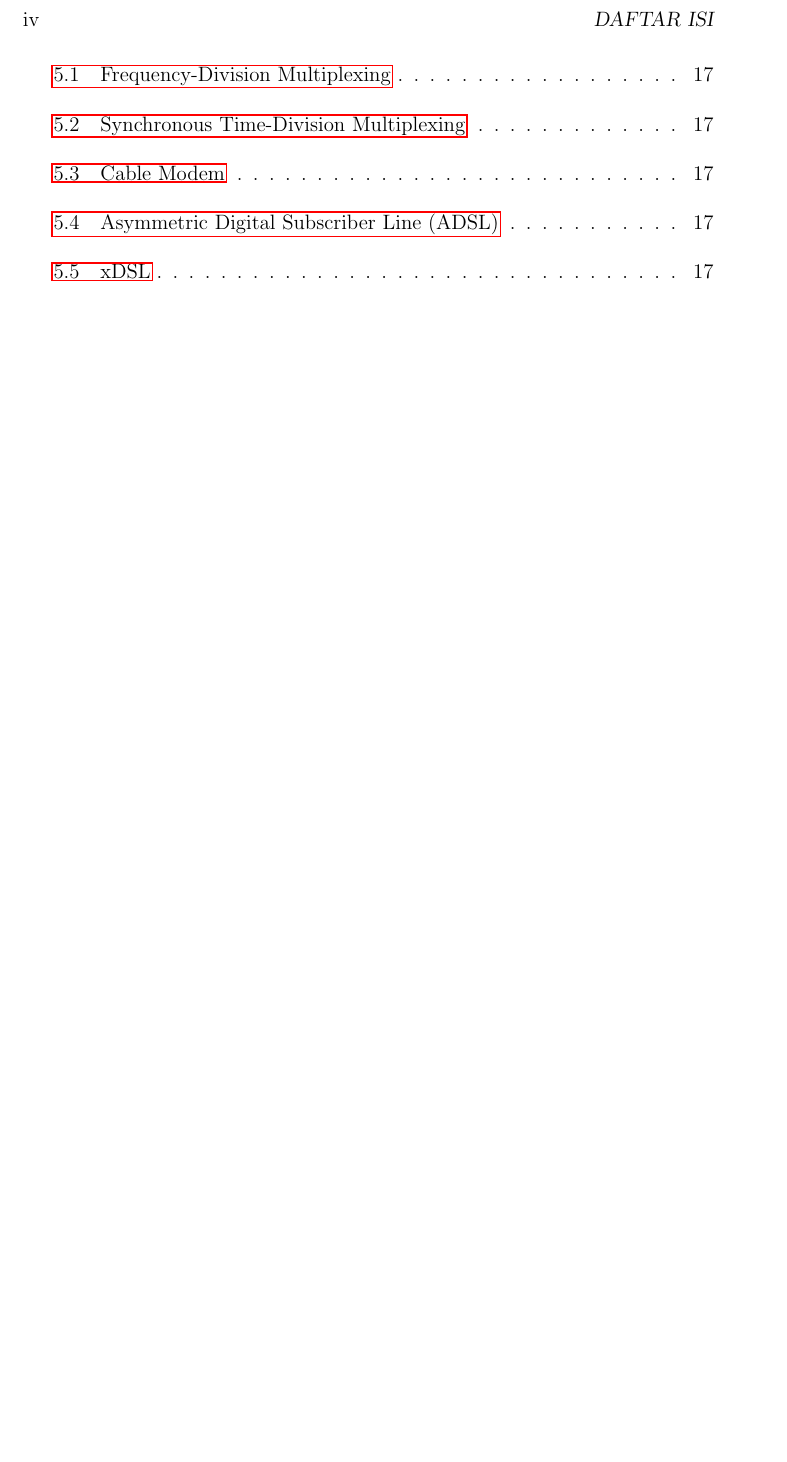
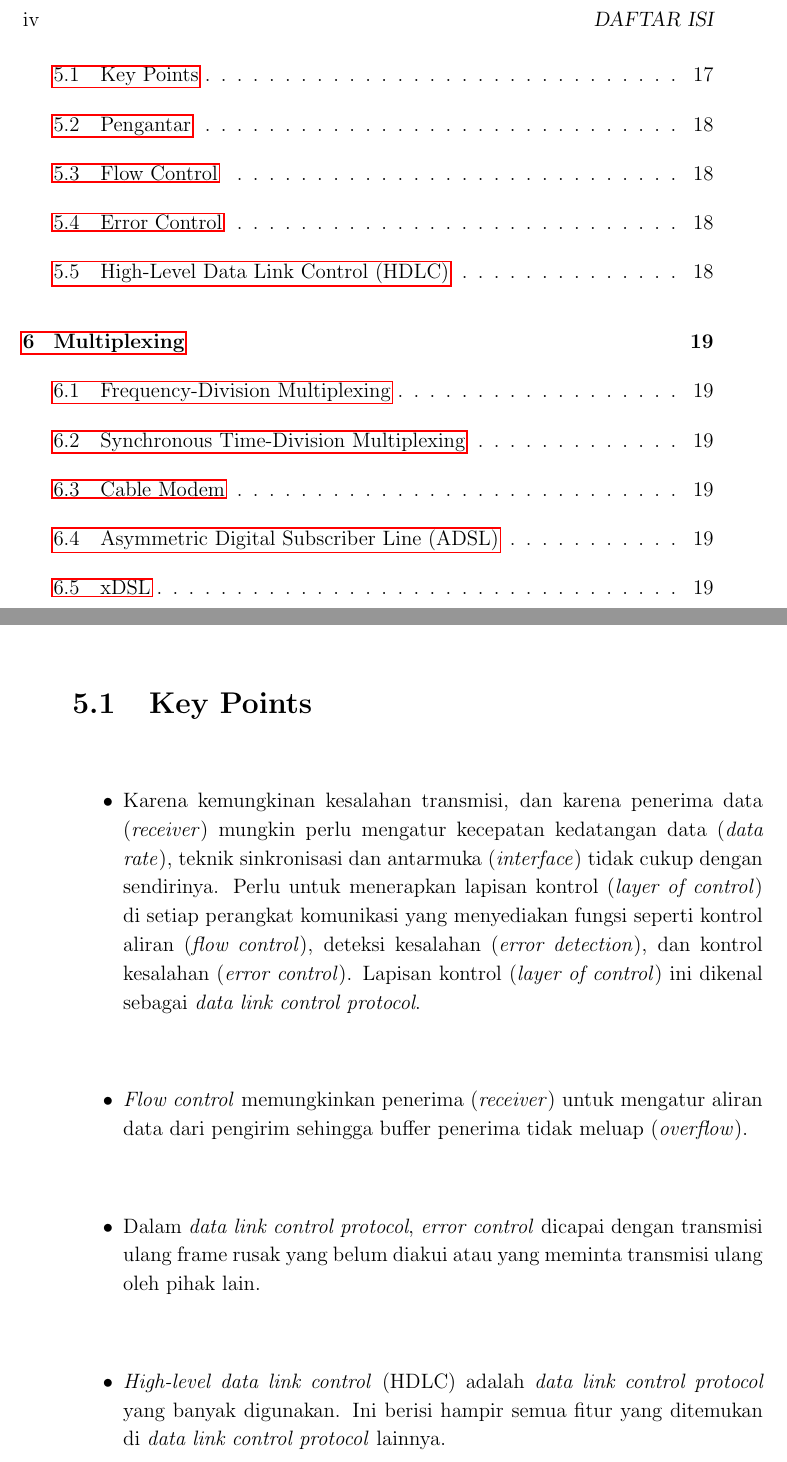
Before and after one commit to miftanurfarid/komunikasi_data, a LaTeX book (buku_ajar/main.tex, which reads buku_ajar/TeX_files/chapter07.tex): part of page 4 of 24 before the commit and two parts of pages 4 and 21 of 24 after it, the two joined at a grey line, cut so that both start at the same text, the shorter picture padded with empty space. The pictures show the PDF file buku_ajar/main.pdf that the author committed with the source.

Commit message:
update pengantar bab data link control protocol

```diff
--- a/buku_ajar/TeX_files/chapter07.tex
+++ b/buku_ajar/TeX_files/chapter07.tex
@@ -1,3 +1,17 @@
+%% Diambil dari buku Data and Computer Communications, 8th Edition
+
 \chapter{Data Link Control Protocol}
 
+\section{Key Points}
+\begin{itemize}
+	\item Karena kemungkinan kesalahan transmisi, dan karena penerima data (\textit{receiver}) mungkin perlu mengatur kecepatan kedatangan data (\textit{data rate}), teknik sinkronisasi dan antarmuka (\textit{interface}) tidak cukup dengan sendirinya. Perlu untuk menerapkan lapisan kontrol (\textit{layer of control}) di setiap perangkat komunikasi yang menyediakan fungsi seperti kontrol aliran (\textit{flow control}), deteksi kesalahan (\textit{error detection}), dan kontrol kesalahan (\textit{error control}). Lapisan kontrol (\textit{layer of control}) ini dikenal sebagai \textit{data link control protocol}.
+
+	\item \textit{Flow control} memungkinkan penerima (\textit{receiver}) untuk mengatur aliran data dari pengirim sehingga buffer penerima tidak meluap (\textit{overflow}).
+
+	\item Dalam \textit{data link control protocol}, \textit{error control} dicapai dengan transmisi ulang frame rusak yang belum diakui atau yang meminta transmisi ulang oleh pihak lain.
+
+	\item \textit{High-level data link control} (HDLC) adalah \textit{data link control protocol} yang banyak digunakan. Ini berisi hampir semua fitur yang ditemukan di \textit{data link control protocol} lainnya.
+\end{itemize}
+
+
 \section{Pengantar}
```
Also changed, not shown: buku_ajar/main.pdf, buku_ajar/TeX_files/chapter07.tex (2 more changed lines), 1 other file.
